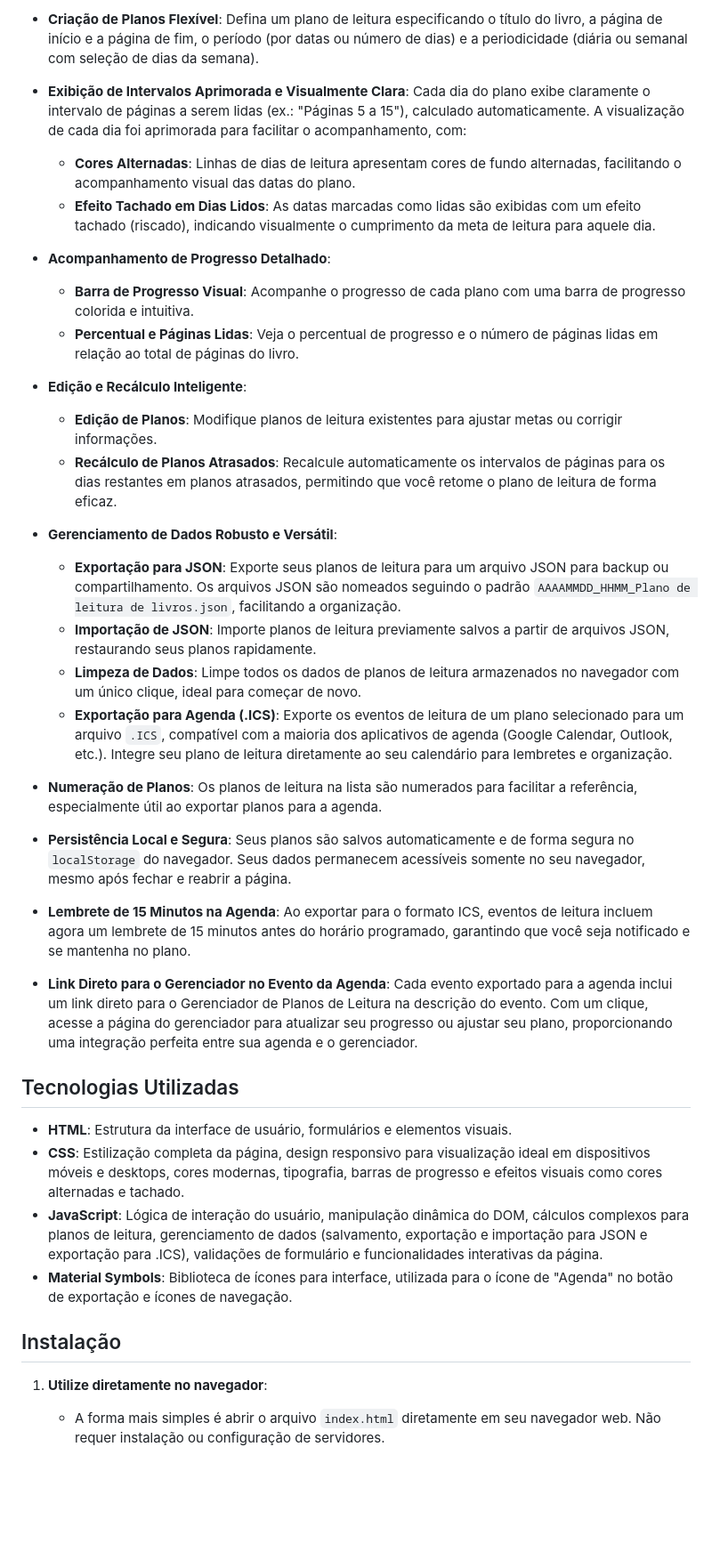
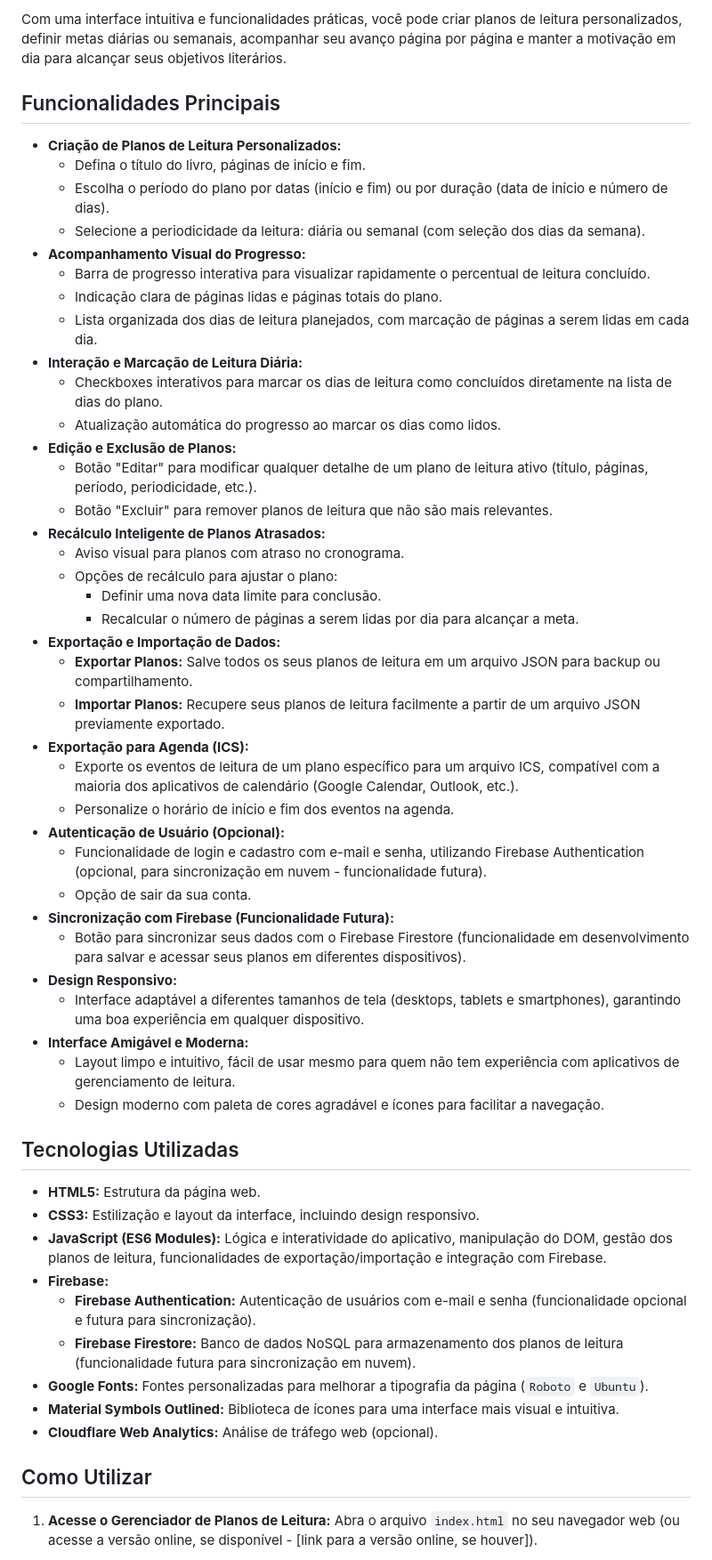
Before and after one commit to Fernnog/Plano-leitura-livros, a Markdown page: README.md, the part around one of its changes. Shown at 89% size. Drawn GitHub-style; blank space fills up the shorter version.

```diff
--- a/README.md
+++ b/README.md
@@ -17,33 +12,57 @@ O **Gerenciador de Planos de Leitura** é uma aplicação web simples e funciona
 
-- **Criação de Planos Flexível**: Defina um plano de leitura especificando o título do livro, a página de início e a página de fim, o período (por datas ou número de dias) e a periodicidade (diária ou semanal com seleção de dias da semana).
-- **Exibição de Intervalos Aprimorada e Visualmente Clara**: Cada dia do plano exibe claramente o intervalo de páginas a serem lidas (ex.: "Páginas 5 a 15"), calculado automaticamente. A visualização de cada dia foi aprimorada para facilitar o acompanhamento, com:
-    - **Cores Alternadas**:  Linhas de dias de leitura apresentam cores de fundo alternadas, facilitando o acompanhamento visual das datas do plano.
-    - **Efeito Tachado em Dias Lidos**: As datas marcadas como lidas são exibidas com um efeito tachado (riscado), indicando visualmente o cumprimento da meta de leitura para aquele dia.
-- **Acompanhamento de Progresso Detalhado**:
-    - **Barra de Progresso Visual**: Acompanhe o progresso de cada plano com uma barra de progresso colorida e intuitiva.
-    - **Percentual e Páginas Lidas**: Veja o percentual de progresso e o número de páginas lidas em relação ao total de páginas do livro.
-- **Edição e Recálculo Inteligente**:
-    - **Edição de Planos**: Modifique planos de leitura existentes para ajustar metas ou corrigir informações.
-    - **Recálculo de Planos Atrasados**: Recalcule automaticamente os intervalos de páginas para os dias restantes em planos atrasados, permitindo que você retome o plano de leitura de forma eficaz.
-- **Gerenciamento de Dados Robusto e Versátil**:
-    - **Exportação para JSON**: Exporte seus planos de leitura para um arquivo JSON para backup ou compartilhamento. Os arquivos JSON são nomeados seguindo o padrão `AAAAMMDD_HHMM_Plano de leitura de livros.json`, facilitando a organização.
-    - **Importação de JSON**: Importe planos de leitura previamente salvos a partir de arquivos JSON, restaurando seus planos rapidamente.
-    - **Limpeza de Dados**: Limpe todos os dados de planos de leitura armazenados no navegador com um único clique, ideal para começar de novo.
-    - **Exportação para Agenda (.ICS)**: Exporte os eventos de leitura de um plano selecionado para um arquivo `.ICS`, compatível com a maioria dos aplicativos de agenda (Google Calendar, Outlook, etc.). Integre seu plano de leitura diretamente ao seu calendário para lembretes e organização.
-- **Numeração de Planos**: Os planos de leitura na lista são numerados para facilitar a referência, especialmente útil ao exportar planos para a agenda.
-- **Persistência Local e Segura**: Seus planos são salvos automaticamente e de forma segura no `localStorage` do navegador. Seus dados permanecem acessíveis somente no seu navegador, mesmo após fechar e reabrir a página.
-- **Lembrete de 15 Minutos na Agenda**: Ao exportar para o formato ICS, eventos de leitura incluem agora um lembrete de 15 minutos antes do horário programado, garantindo que você seja notificado e se mantenha no plano.
-- **Link Direto para o Gerenciador no Evento da Agenda**: Cada evento exportado para a agenda inclui um link direto para o Gerenciador de Planos de Leitura na descrição do evento. Com um clique, acesse a página do gerenciador para atualizar seu progresso ou ajustar seu plano, proporcionando uma integração perfeita entre sua agenda e o gerenciador.
+Com uma interface intuitiva e funcionalidades práticas, você pode criar planos de leitura personalizados, definir metas diárias ou semanais, acompanhar seu avanço página por página e manter a motivação em dia para alcançar seus objetivos literários.
+
+## Funcionalidades Principais
+
+*   **Criação de Planos de Leitura Personalizados:**
+    *   Defina o título do livro, páginas de início e fim.
+    *   Escolha o período do plano por datas (início e fim) ou por duração (data de início e número de dias).
+    *   Selecione a periodicidade da leitura: diária ou semanal (com seleção dos dias da semana).
+*   **Acompanhamento Visual do Progresso:**
+    *   Barra de progresso interativa para visualizar rapidamente o percentual de leitura concluído.
+    *   Indicação clara de páginas lidas e páginas totais do plano.
+    *   Lista organizada dos dias de leitura planejados, com marcação de páginas a serem lidas em cada dia.
+*   **Interação e Marcação de Leitura Diária:**
+    *   Checkboxes interativos para marcar os dias de leitura como concluídos diretamente na lista de dias do plano.
+    *   Atualização automática do progresso ao marcar os dias como lidos.
+*   **Edição e Exclusão de Planos:**
+    *   Botão "Editar" para modificar qualquer detalhe de um plano de leitura ativo (título, páginas, período, periodicidade, etc.).
+    *   Botão "Excluir" para remover planos de leitura que não são mais relevantes.
+*   **Recálculo Inteligente de Planos Atrasados:**
+    *   Aviso visual para planos com atraso no cronograma.
+    *   Opções de recálculo para ajustar o plano:
+        *   Definir uma nova data limite para conclusão.
+        *   Recalcular o número de páginas a serem lidas por dia para alcançar a meta.
+*   **Exportação e Importação de Dados:**
+    *   **Exportar Planos:** Salve todos os seus planos de leitura em um arquivo JSON para backup ou compartilhamento.
+    *   **Importar Planos:** Recupere seus planos de leitura facilmente a partir de um arquivo JSON previamente exportado.
+*   **Exportação para Agenda (ICS):**
+    *   Exporte os eventos de leitura de um plano específico para um arquivo ICS, compatível com a maioria dos aplicativos de calendário (Google Calendar, Outlook, etc.).
+    *   Personalize o horário de início e fim dos eventos na agenda.
+*   **Autenticação de Usuário (Opcional):**
+    *   Funcionalidade de login e cadastro com e-mail e senha, utilizando Firebase Authentication (opcional, para sincronização em nuvem - funcionalidade futura).
+    *   Opção de sair da sua conta.
+*   **Sincronização com Firebase (Funcionalidade Futura):**
+    *   Botão para sincronizar seus dados com o Firebase Firestore (funcionalidade em desenvolvimento para salvar e acessar seus planos em diferentes dispositivos).
+*   **Design Responsivo:**
+    *   Interface adaptável a diferentes tamanhos de tela (desktops, tablets e smartphones), garantindo uma boa experiência em qualquer dispositivo.
+*   **Interface Amigável e Moderna:**
+    *   Layout limpo e intuitivo, fácil de usar mesmo para quem não tem experiência com aplicativos de gerenciamento de leitura.
+    *   Design moderno com paleta de cores agradável e ícones para facilitar a navegação.
 
 ## Tecnologias Utilizadas
 
-- **HTML**: Estrutura da interface de usuário, formulários e elementos visuais.
-- **CSS**: Estilização completa da página, design responsivo para visualização ideal em dispositivos móveis e desktops, cores modernas, tipografia, barras de progresso e efeitos visuais como cores alternadas e tachado.
-- **JavaScript**: Lógica de interação do usuário, manipulação dinâmica do DOM, cálculos complexos para planos de leitura, gerenciamento de dados (salvamento, exportação e importação para JSON e exportação para .ICS), validações de formulário e funcionalidades interativas da página.
-- **Material Symbols**: Biblioteca de ícones para interface, utilizada para o ícone de "Agenda" no botão de exportação e ícones de navegação.
+*   **HTML5:** Estrutura da página web.
+*   **CSS3:** Estilização e layout da interface, incluindo design responsivo.
+*   **JavaScript (ES6 Modules):** Lógica e interatividade do aplicativo, manipulação do DOM, gestão dos planos de leitura, funcionalidades de exportação/importação e integração com Firebase.
+*   **Firebase:**
+    *   **Firebase Authentication:** Autenticação de usuários com e-mail e senha (funcionalidade opcional e futura para sincronização).
+    *   **Firebase Firestore:** Banco de dados NoSQL para armazenamento dos planos de leitura (funcionalidade futura para sincronização em nuvem).
+*   **Google Fonts:** Fontes personalizadas para melhorar a tipografia da página (`Roboto` e `Ubuntu`).
+*   **Material Symbols Outlined:** Biblioteca de ícones para uma interface mais visual e intuitiva.
+*   **Cloudflare Web Analytics:** Análise de tráfego web (opcional).
 
-## Instalação
+## Como Utilizar
 
-1. **Utilize diretamente no navegador**:
-   - A forma mais simples é abrir o arquivo `index.html` diretamente em seu navegador web. Não requer instalação ou configuração de servidores.
+1.  **Acesse o Gerenciador de Planos de Leitura:** Abra o arquivo `index.html` no seu navegador web (ou acesse a versão online, se disponível - [link para a versão online, se houver]).
 
```
Also changed, not shown: other parts of README.md (+55 -15 lines).
